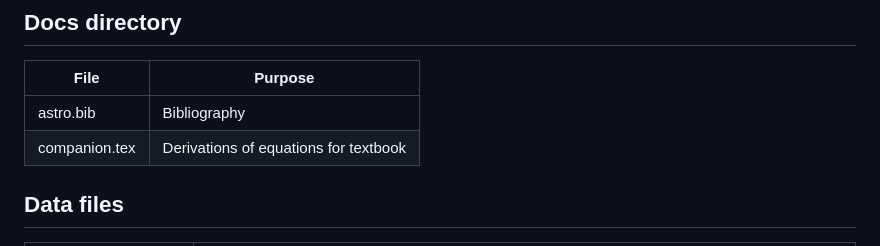
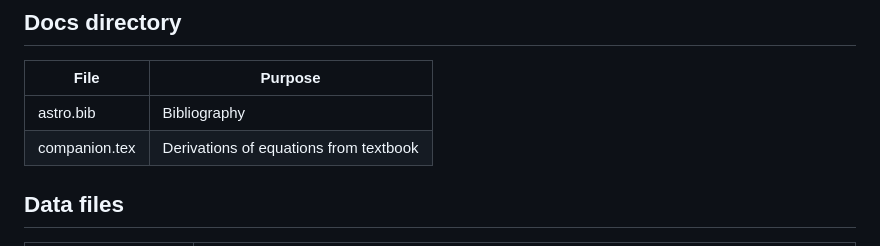
Before and after one commit to weka511/astro, a Markdown page: README.md, the part around the change. GitHub-like rendering.

Commit message:
#112 Update README.md

```diff
--- a/README.md
+++ b/README.md
@@ -43,7 +43,7 @@ verlet.py|Integrator using Velocity Verlet algorithm
  File | Purpose
 --------------------------|---------------------------------------------------------------------
 astro.bib|Bibliography
-companion.tex|Derivations of equations for textbook
+companion.tex|Derivations of equations from textbook
 
 ## Data files
 
```
